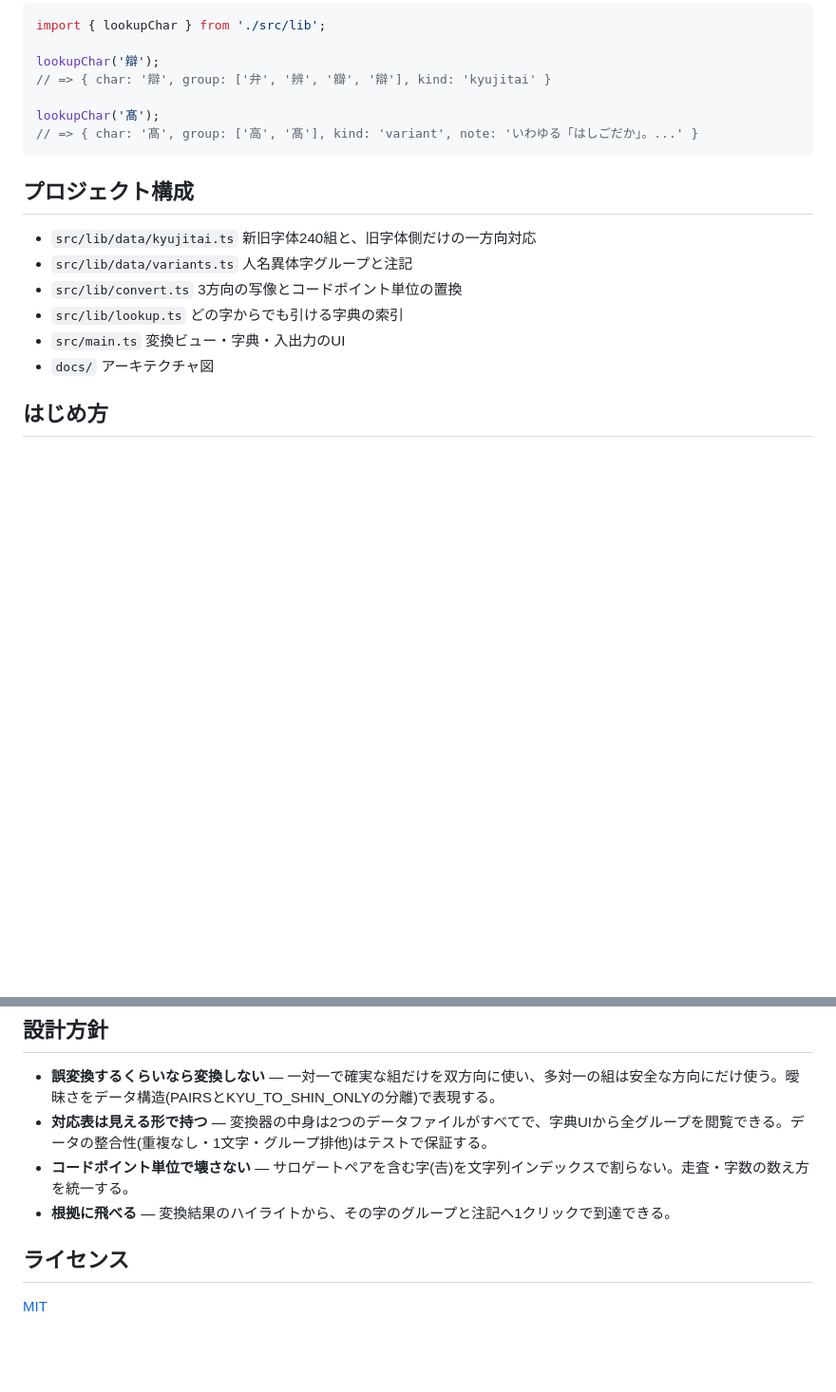
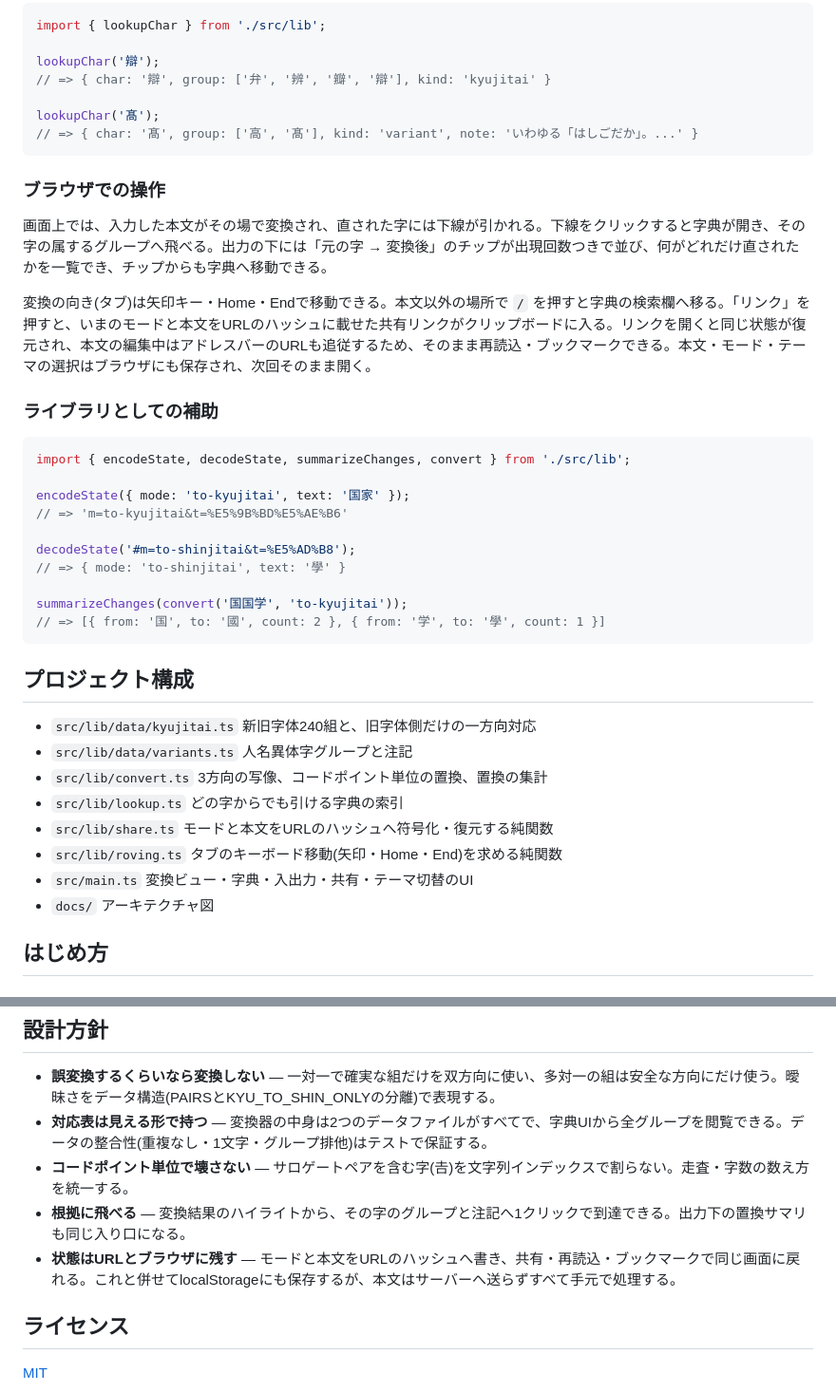
Before and after one commit to miruky/itaiji, a Markdown page: README.md, 2 parts joined by grey strips. Shown at 95% size. Drawn GitHub-style; blank space fills up the shorter version.

Commit message:
共有・置換サマリ・キーボード操作を使い方と設計方針に追記

````diff
--- a/README.md
+++ b/README.md
@@ -82,13 +82,36 @@ lookupChar('髙');
 // => { char: '髙', group: ['高', '髙'], kind: 'variant', note: 'いわゆる「はしごだか」。...' }
 ```
 
+### ブラウザでの操作
+
+画面上では、入力した本文がその場で変換され、直された字には下線が引かれる。下線をクリックすると字典が開き、その字の属するグループへ飛べる。出力の下には「元の字 → 変換後」のチップが出現回数つきで並び、何がどれだけ直されたかを一覧でき、チップからも字典へ移動できる。
+
+変換の向き(タブ)は矢印キー・Home・Endで移動できる。本文以外の場所で `/` を押すと字典の検索欄へ移る。「リンク」を押すと、いまのモードと本文をURLのハッシュに載せた共有リンクがクリップボードに入る。リンクを開くと同じ状態が復元され、本文の編集中はアドレスバーのURLも追従するため、そのまま再読込・ブックマークできる。本文・モード・テーマの選択はブラウザにも保存され、次回そのまま開く。
+
+### ライブラリとしての補助
+
+```ts
+import { encodeState, decodeState, summarizeChanges, convert } from './src/lib';
+
+encodeState({ mode: 'to-kyujitai', text: '国家' });
+// => 'm=to-kyujitai&t=%E5%9B%BD%E5%AE%B6'
+
+decodeState('#m=to-shinjitai&t=%E5%AD%B8');
+// => { mode: 'to-shinjitai', text: '學' }
+
+summarizeChanges(convert('国国学', 'to-kyujitai'));
+// => [{ from: '国', to: '國', count: 2 }, { from: '学', to: '學', count: 1 }]
+```
+
 ## プロジェクト構成
 
 - `src/lib/data/kyujitai.ts` 新旧字体240組と、旧字体側だけの一方向対応
 - `src/lib/data/variants.ts` 人名異体字グループと注記
-- `src/lib/convert.ts` 3方向の写像とコードポイント単位の置換
+- `src/lib/convert.ts` 3方向の写像、コードポイント単位の置換、置換の集計
 - `src/lib/lookup.ts` どの字からでも引ける字典の索引
-- `src/main.ts` 変換ビュー・字典・入出力のUI
+- `src/lib/share.ts` モードと本文をURLのハッシュへ符号化・復元する純関数
+- `src/lib/roving.ts` タブのキーボード移動(矢印・Home・End)を求める純関数
+- `src/main.ts` 変換ビュー・字典・入出力・共有・テーマ切替のUI
 - `docs/` アーキテクチャ図
 
 ## はじめ方
@@ -132,7 +155,8 @@ mainへのpushで `deploy.yml` がGitHub Pagesへ公開する。サブパス配
 - **誤変換するくらいなら変換しない** — 一対一で確実な組だけを双方向に使い、多対一の組は安全な方向にだけ使う。曖昧さをデータ構造(PAIRSとKYU_TO_SHIN_ONLYの分離)で表現する。
 - **対応表は見える形で持つ** — 変換器の中身は2つのデータファイルがすべてで、字典UIから全グループを閲覧できる。データの整合性(重複なし・1文字・グループ排他)はテストで保証する。
 - **コードポイント単位で壊さない** — サロゲートペアを含む字(𠮷)を文字列インデックスで割らない。走査・字数の数え方を統一する。
-- **根拠に飛べる** — 変換結果のハイライトから、その字のグループと注記へ1クリックで到達できる。
+- **根拠に飛べる** — 変換結果のハイライトから、その字のグループと注記へ1クリックで到達できる。出力下の置換サマリも同じ入り口になる。
+- **状態はURLとブラウザに残す** — モードと本文をURLのハッシュへ書き、共有・再読込・ブックマークで同じ画面に戻れる。これと併せてlocalStorageにも保存するが、本文はサーバーへ送らずすべて手元で処理する。
 
 ## ライセンス
 
````
